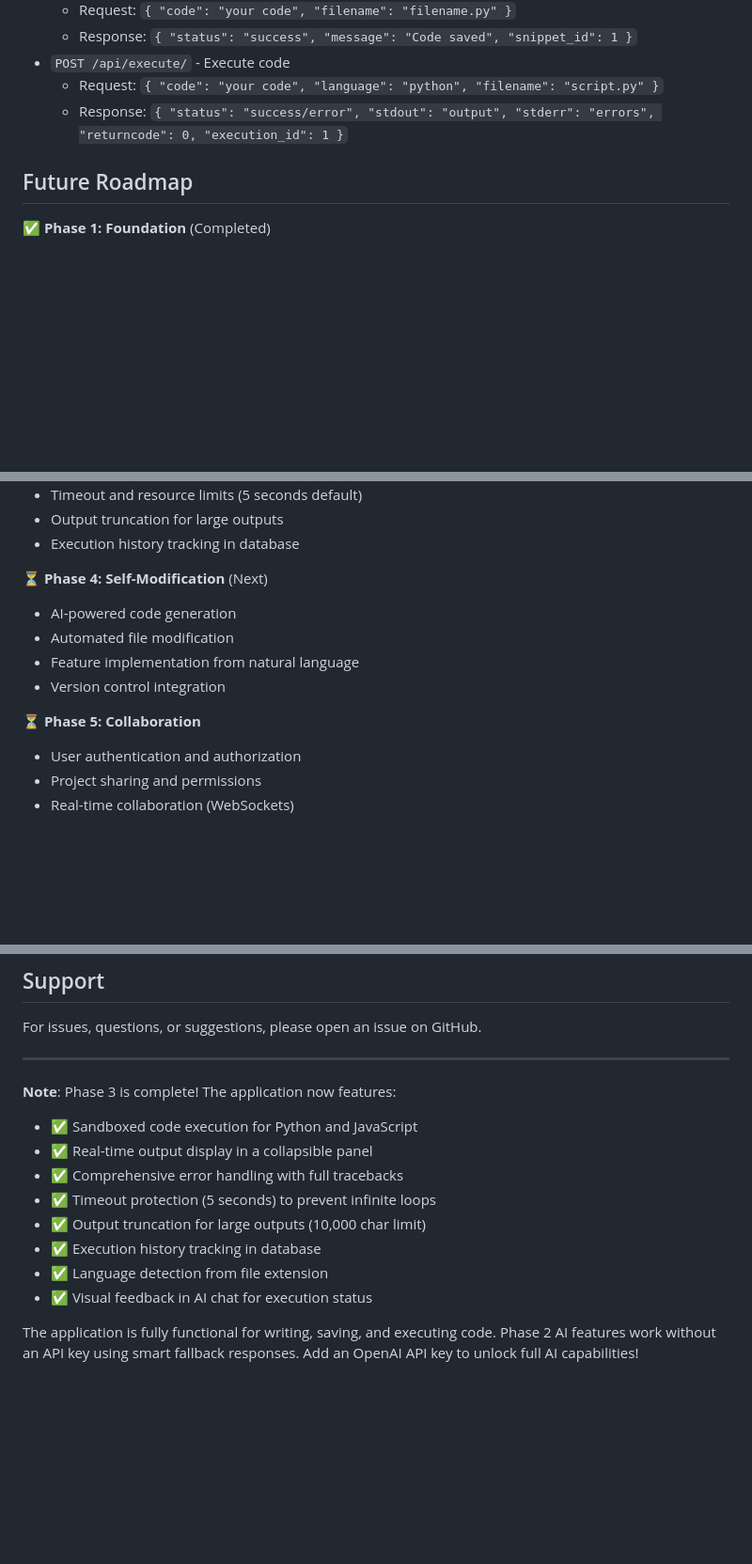
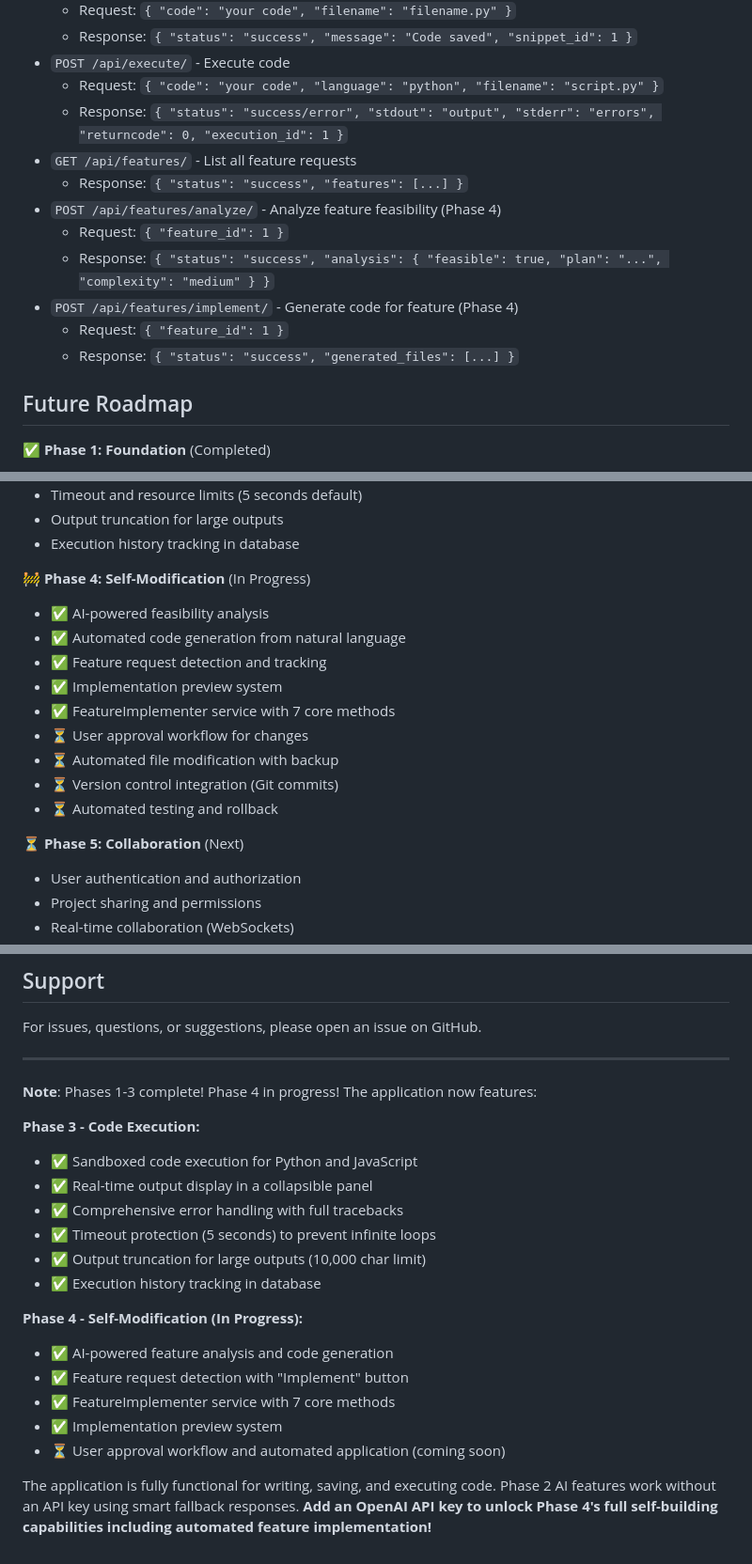
Before and after one commit to IvanAnikin/Self-Building___APP, a Markdown page: README.md, 3 parts joined by grey strips. Shown at 94% size. Drawn GitHub-style; blank space fills up the shorter version.

Commit message:
Update documentation for Phase 4 progress
Co-authored-by: IvanAnikin <43756350+IvanAnikin@users.noreply.github.com>

```diff
--- a/README.md
+++ b/README.md
@@ -186,6 +194,14 @@ Stores code execution history including code, language, output, errors, and exec
 - `POST /api/execute/` - Execute code
   - Request: `{ "code": "your code", "language": "python", "filename": "script.py" }`
   - Response: `{ "status": "success/error", "stdout": "output", "stderr": "errors", "returncode": 0, "execution_id": 1 }`
+- `GET /api/features/` - List all feature requests
+  - Response: `{ "status": "success", "features": [...] }`
+- `POST /api/features/analyze/` - Analyze feature feasibility (Phase 4)
+  - Request: `{ "feature_id": 1 }`
+  - Response: `{ "status": "success", "analysis": { "feasible": true, "plan": "...", "complexity": "medium" } }`
+- `POST /api/features/implement/` - Generate code for feature (Phase 4)
+  - Request: `{ "feature_id": 1 }`
+  - Response: `{ "status": "success", "generated_files": [...] }`
 
 ## Future Roadmap
 
@@ -213,13 +229,18 @@ Stores code execution history including code, language, output, errors, and exec
 - Output truncation for large outputs
 - Execution history tracking in database
 
-⏳ **Phase 4: Self-Modification** (Next)
-- AI-powered code generation
-- Automated file modification
-- Feature implementation from natural language
-- Version control integration
+🚧 **Phase 4: Self-Modification** (In Progress)
+- ✅ AI-powered feasibility analysis
+- ✅ Automated code generation from natural language
+- ✅ Feature request detection and tracking
+- ✅ Implementation preview system
+- ✅ FeatureImplementer service with 7 core methods
+- ⏳ User approval workflow for changes
+- ⏳ Automated file modification with backup
+- ⏳ Version control integration (Git commits)
+- ⏳ Automated testing and rollback
 
-⏳ **Phase 5: Collaboration**
+⏳ **Phase 5: Collaboration** (Next)
 - User authentication and authorization
 - Project sharing and permissions
 - Real-time collaboration (WebSockets)
@@ -239,14 +260,21 @@ For issues, questions, or suggestions, please open an issue on GitHub.
 
 ---
 
-**Note**: Phase 3 is complete! The application now features:
+**Note**: Phases 1-3 complete! Phase 4 in progress! The application now features:
+
+**Phase 3 - Code Execution:**
 - ✅ Sandboxed code execution for Python and JavaScript
 - ✅ Real-time output display in a collapsible panel
 - ✅ Comprehensive error handling with full tracebacks
 - ✅ Timeout protection (5 seconds) to prevent infinite loops
 - ✅ Output truncation for large outputs (10,000 char limit)
 - ✅ Execution history tracking in database
-- ✅ Language detection from file extension
-- ✅ Visual feedback in AI chat for execution status
 
-The application is fully functional for writing, saving, and executing code. Phase 2 AI features work without an API key using smart fallback responses. Add an OpenAI API key to unlock full AI capabilities!
+**Phase 4 - Self-Modification (In Progress):**
+- ✅ AI-powered feature analysis and code generation
+- ✅ Feature request detection with "Implement" button
+- ✅ FeatureImplementer service with 7 core methods
+- ✅ Implementation preview system
+- ⏳ User approval workflow and automated application (coming soon)
+
+The application is fully functional for writing, saving, and executing code. Phase 2 AI features work without an API key using smart fallback responses. **Add an OpenAI API key to unlock Phase 4's full self-building capabilities including automated feature implementation!**
```
Also changed, not shown: other parts of README.md (+9 -1 lines).
